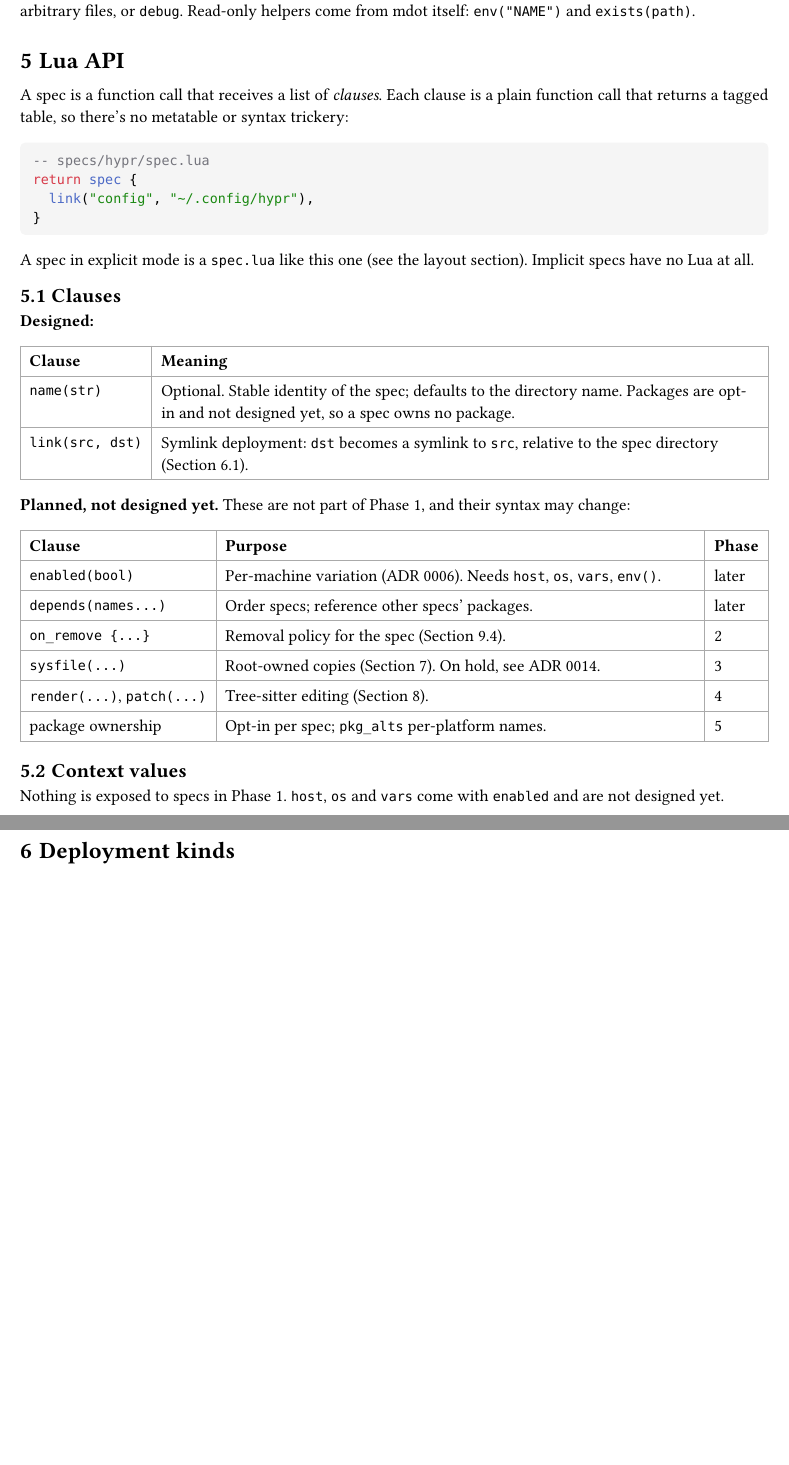
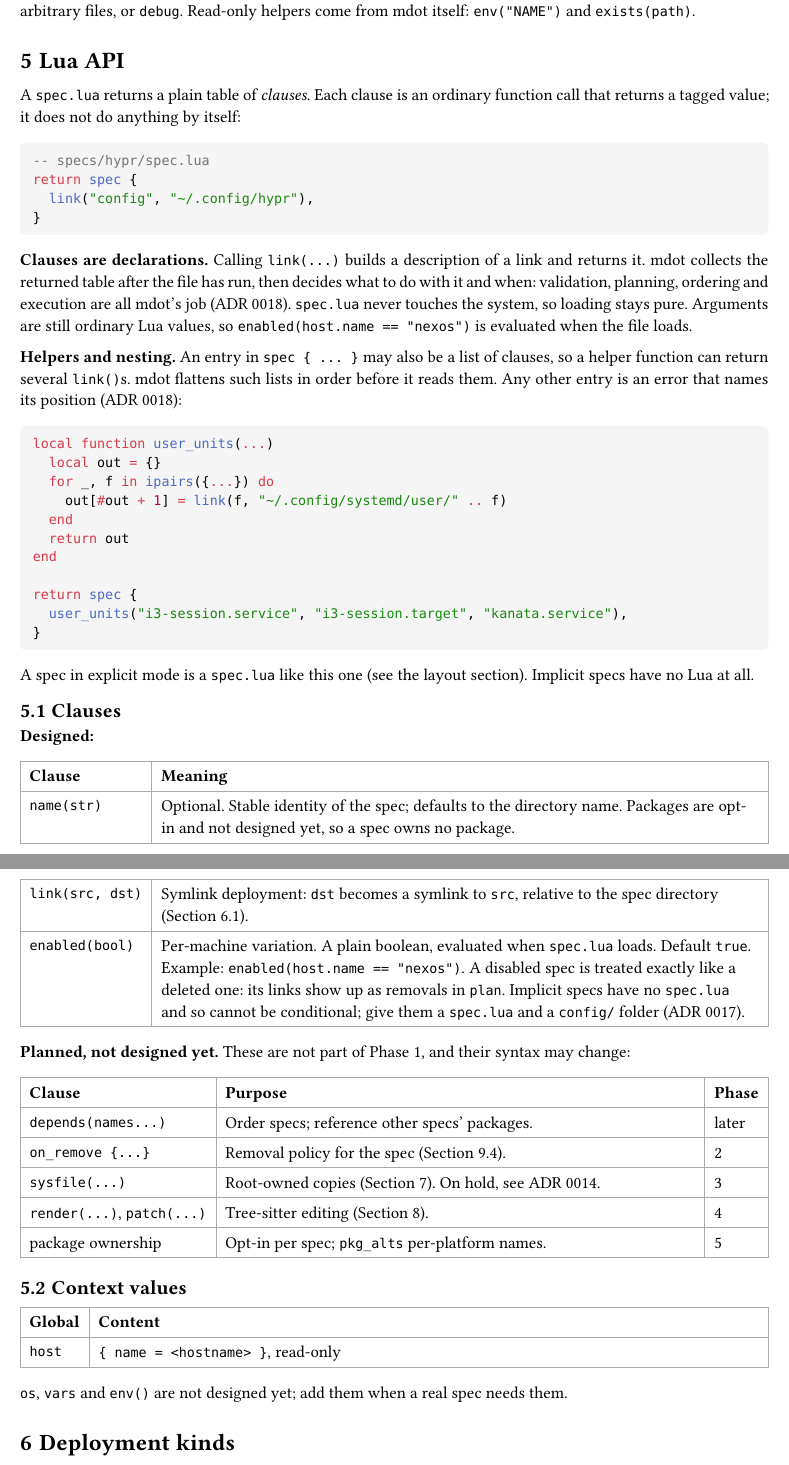
Before and after one commit to NexushasTaken/mdot, a Typst document (docs/design.typ): two parts of pages 3 and 4 of 9, joined at a grey line, cut so that both start at the same text, the shorter picture padded with empty space. Compiled offline with Typst 0.15.

Commit message:
docs: add enabled clause and declarative spec table
ADR 0017 makes enabled(bool) an eager boolean over host.name. ADR 0018
makes clauses declarations collected by spec { ... }, so mdot decides
when to act, and allows nested clause lists from helper functions.

Co-Authored-By: Claude Sonnet 5.5 <noreply@anthropic.com>

````diff
--- a/docs/design.typ
+++ b/docs/design.typ
@@ -136,13 +136,37 @@ Read-only helpers come from mdot itself: `env("NAME")` and `exists(path)`.
 
 = Lua API <lua-api>
 
-A spec is a function call that receives a list of _clauses_. Each clause is a plain function call
-that returns a tagged table, so there's no metatable or syntax trickery:
+A `spec.lua` returns a plain table of _clauses_. Each clause is an ordinary function call that
+returns a tagged value; it does not do anything by itself:
 
 ```lua
 -- specs/hypr/spec.lua
 return spec {
   link("config", "~/.config/hypr"),
+}
+```
+
+*Clauses are declarations.* Calling `link(...)` builds a description of a link and returns it. mdot
+collects the returned table after the file has run, then decides what to do with it and when:
+validation, planning, ordering and execution are all mdot's job (ADR 0018). `spec.lua` never touches
+the system, so loading stays pure. Arguments are still ordinary Lua values, so
+`enabled(host.name == "nexos")` is evaluated when the file loads.
+
+*Helpers and nesting.* An entry in `spec { ... }` may also be a list of clauses, so a helper
+function can return several `link()`s. mdot flattens such lists in order before it reads them. Any
+other entry is an error that names its position (ADR 0018):
+
+```lua
+local function user_units(...)
+  local out = {}
+  for _, f in ipairs({...}) do
+    out[#out + 1] = link(f, "~/.config/systemd/user/" .. f)
+  end
+  return out
+end
+
+return spec {
+  user_units("i3-session.service", "i3-session.target", "kanata.service"),
 }
 ```
 
@@ -162,6 +186,11 @@ Lua at all.
   [`link(src, dst)`],
   [Symlink deployment: `dst` becomes a symlink to `src`, relative to the spec directory
     (@config-links).],
+  [`enabled(bool)`],
+  [Per-machine variation. A plain boolean, evaluated when `spec.lua` loads. Default `true`.
+    Example: `enabled(host.name == "nexos")`. A disabled spec is treated exactly like a deleted one:
+    its links show up as removals in `plan`. Implicit specs have no `spec.lua` and so cannot be
+    conditional; give them a `spec.lua` and a `config/` folder (ADR 0017).],
 )
 
 *Planned, not designed yet.* These are not part of Phase 1, and their syntax may change:
@@ -169,7 +198,6 @@ Lua at all.
 #table(
   columns: (auto, 1fr, auto),
   [Clause], [Purpose], [Phase],
-  [`enabled(bool)`], [Per-machine variation (ADR 0006). Needs `host`, `os`, `vars`, `env()`.], [later],
   [`depends(names...)`], [Order specs; reference other specs' packages.], [later],
   [`on_remove {...}`], [Removal policy for the spec (@removal).], [2],
   [`sysfile(...)`], [Root-owned copies (@system-scope). On hold, see ADR 0014.], [3],
@@ -179,8 +207,13 @@ Lua at all.
 
 == Context values
 
-Nothing is exposed to specs in Phase 1. `host`, `os` and `vars` come with `enabled` and are not
-designed yet.
+#table(
+  columns: (auto, 1fr),
+  [Global], [Content],
+  [`host`], [`{ name = <hostname> }`, read-only],
+)
+
+`os`, `vars` and `env()` are not designed yet; add them when a real spec needs them.
 
 = Deployment kinds
 
````
Also changed, not shown: docs/adr/0006-per-host-via-enabled.typ (+1 -1 lines), docs/adr/0017-enabled-clause.typ (added, +25 -0 lines), docs/adr/0018-spec-returns-clause-table.typ (added, +33 -0 lines), docs/adr/main.typ (+5 -1 lines).
